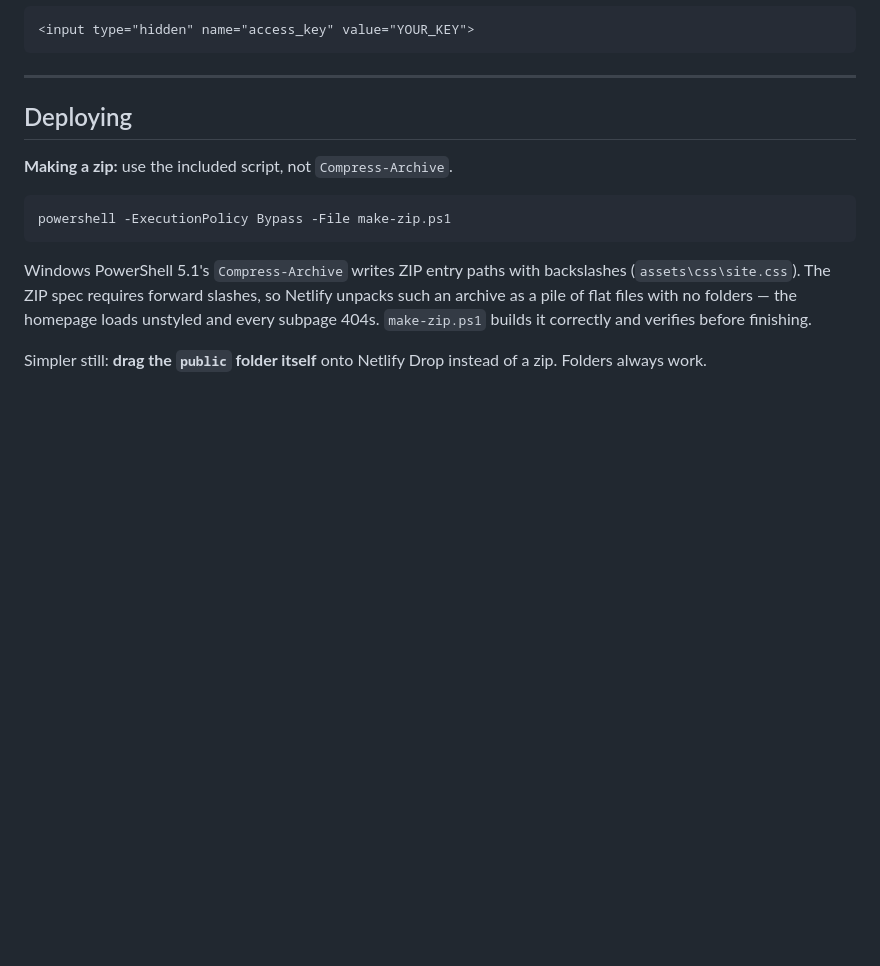
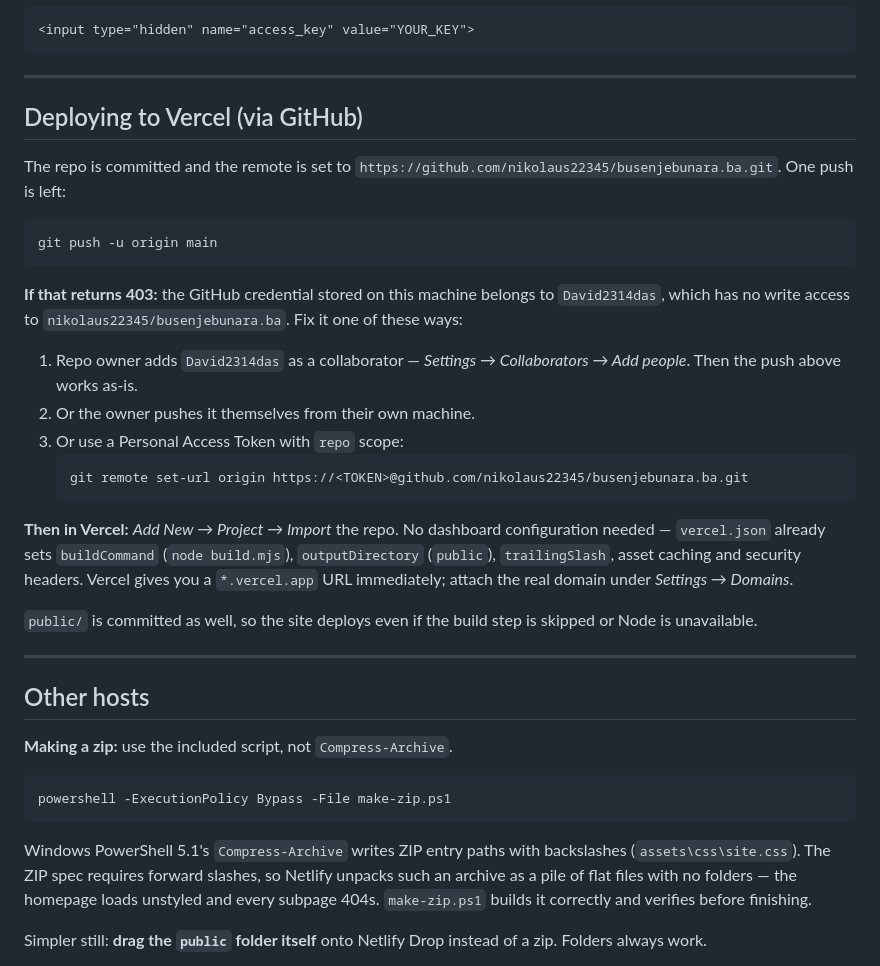
Before and after one commit to nikolaus22345/kopanjebunara.ba, a Markdown page: README.md, the part around one of its changes. Rendered like a GitHub page; blank space fills up the shorter version.

````diff
--- a/README.md
+++ b/README.md
@@ -107,7 +107,38 @@ to
 
 ---
 
-## Deploying
+## Deploying to Vercel (via GitHub)
+
+The repo is committed and the remote is set to
+`https://github.com/nikolaus22345/busenjebunara.ba.git`. One push is left:
+
+```bash
+git push -u origin main
+```
+
+**If that returns 403:** the GitHub credential stored on this machine belongs to
+`David2314das`, which has no write access to `nikolaus22345/busenjebunara.ba`.
+Fix it one of these ways:
+
+1. Repo owner adds `David2314das` as a collaborator — *Settings → Collaborators → Add people*. Then the push above works as-is.
+2. Or the owner pushes it themselves from their own machine.
+3. Or use a Personal Access Token with `repo` scope:
+   ```bash
+   git remote set-url origin https://<TOKEN>@github.com/nikolaus22345/busenjebunara.ba.git
+   ```
+
+**Then in Vercel:** *Add New → Project → Import* the repo. No dashboard
+configuration needed — `vercel.json` already sets `buildCommand`
+(`node build.mjs`), `outputDirectory` (`public`), `trailingSlash`, asset
+caching and security headers. Vercel gives you a `*.vercel.app` URL
+immediately; attach the real domain under *Settings → Domains*.
+
+`public/` is committed as well, so the site deploys even if the build step is
+skipped or Node is unavailable.
+
+---
+
+## Other hosts
 
 **Making a zip:** use the included script, not `Compress-Archive`.
 
````
Also changed, not shown: other parts of README.md (+50 -0 lines).
